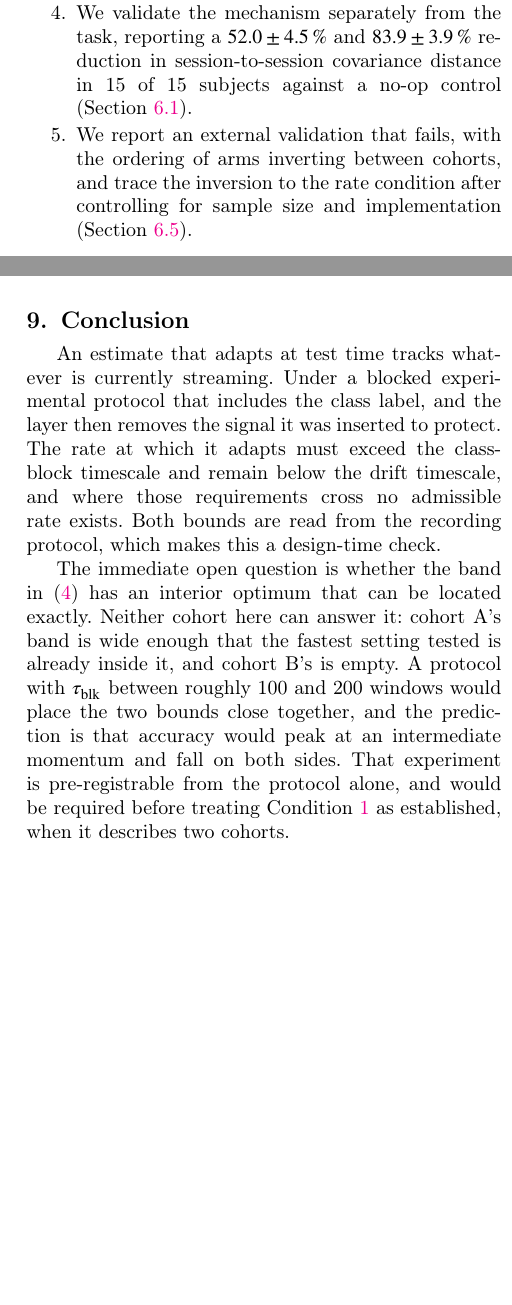
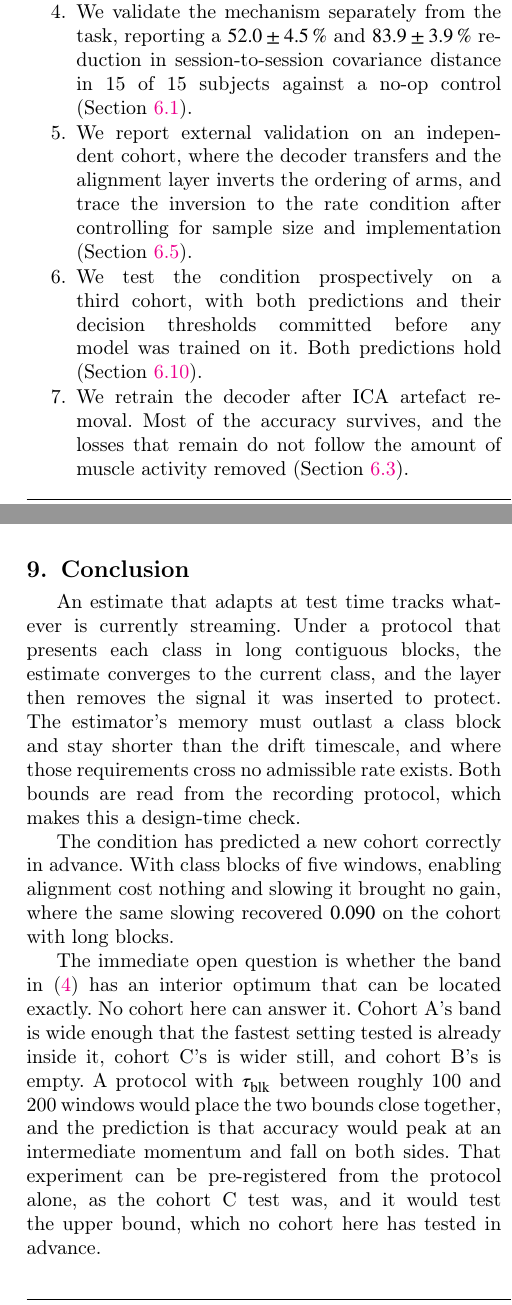
Before and after one commit to wshuv-o/calmnet, a LaTeX paper (paper/cas_calmnet.tex): two parts of the columns of pages 3 and 16 of 21, joined at a grey line, cut so that both start at the same text, the shorter picture padded with empty space. Compiled offline with pdfLaTeX; a LaTeX package or settings file that is missing is left out.

Commit message:
Contributions and conclusion reflect the new results; repair two sentences
Adds the prospective cohort-C test and the artefact control to the
contribution list, and replaces 'an external validation that fails' with the
accurate description: the decoder transfers and the alignment layer inverts.

Repairs two sentences an earlier mechanical rewrite had broken: 'Under a
blocked experimental protocol that includes the class label, and the layer
then removes' and 'as established, when it describes two cohorts'. A read-back
of every other sentence from that pass found no further errors; two stilted
ones are smoothed.

Co-Authored-By: Claude Opus 5 (1M context) <noreply@anthropic.com>

```diff
--- a/paper/cas_calmnet.tex
+++ b/paper/cas_calmnet.tex
@@ -188,10 +188,16 @@ Our contributions are:
       $52.0\pm4.5\,\%$ and $83.9\pm3.9\,\%$ reduction in session-to-session
       covariance distance in 15 of 15 subjects against a no-op control
       (Section~\ref{sec:mechanism}).
-\item We report an external validation that fails, with the ordering of arms
-      inverting between cohorts, and trace the inversion to the rate condition
-      after controlling for sample size and implementation
-      (Section~\ref{sec:external}).
+\item We report external validation on an independent cohort, where the decoder
+      transfers and the alignment layer inverts the ordering of arms, and trace
+      the inversion to the rate condition after controlling for sample size and
+      implementation (Section~\ref{sec:external}).
+\item We test the condition prospectively on a third cohort, with both
+      predictions and their decision thresholds committed before any model was
+      trained on it. Both predictions hold (Section~\ref{sec:prereg}).
+\item We retrain the decoder after ICA artefact removal. Most of the accuracy
+      survives, and the losses that remain do not follow the amount of muscle
+      activity removed (Section~\ref{sec:artefact}).
 \end{enumerate}
 
 We make no accuracy claim over published decoders. In the pipeline where both
@@ -1281,21 +1285,27 @@ rate condition, which is measured within each cohort.
 \section{Conclusion}
 
 An estimate that adapts at test time tracks whatever is currently streaming.
-Under a blocked experimental protocol that includes the class label, and the
-layer then removes the signal it was inserted to protect. The rate at which it
-adapts must exceed the class-block timescale and remain below the drift
-timescale, and where those requirements cross no admissible rate exists. Both
-bounds are read from the recording protocol, which makes this a design-time
-check.
+Under a protocol that presents each class in long contiguous blocks, the
+estimate converges to the current class, and the layer then removes the signal
+it was inserted to protect. The estimator's memory must outlast a class block
+and stay shorter than the drift timescale, and where those requirements cross no
+admissible rate exists. Both bounds are read from the recording protocol, which
+makes this a design-time check.
+
+The condition has predicted a new cohort correctly in advance. With class
+blocks of five windows, enabling alignment cost nothing and slowing it brought
+no gain, where the same slowing recovered $0.090$ on the cohort with long
+blocks.
 
 The immediate open question is whether the band in (\ref{eq:band}) has an
-interior optimum that can be located exactly. Neither cohort here
-can answer it: cohort A's band is wide enough that the fastest setting tested is
-already inside it, and cohort B's is empty. A protocol with
+interior optimum that can be located exactly. No cohort here can answer it.
+Cohort A's band is wide enough that the fastest setting tested is already
+inside it, cohort C's is wider still, and cohort B's is empty. A protocol with
 $\tau_{\mathrm{blk}}$ between roughly 100 and 200 windows would place the two
 bounds close together, and the prediction is that accuracy would peak at an
-intermediate momentum and fall on both sides. That experiment is pre-registrable from the protocol alone, and would be required before treating Condition~\ref{prop:band} as established, when it describes two
-cohorts.
+intermediate momentum and fall on both sides. That experiment can be
+pre-registered from the protocol alone, as the cohort C test was, and it would
+test the upper bound, which no cohort here has tested in advance.
 
 A second direction follows from the residual. If a single running estimate
 cannot simultaneously avoid the class and track the drift, then the two
```
Also changed, not shown: paper/cas_calmnet.pdf, paper/cas_calmnet.tex (6 more changed lines).
